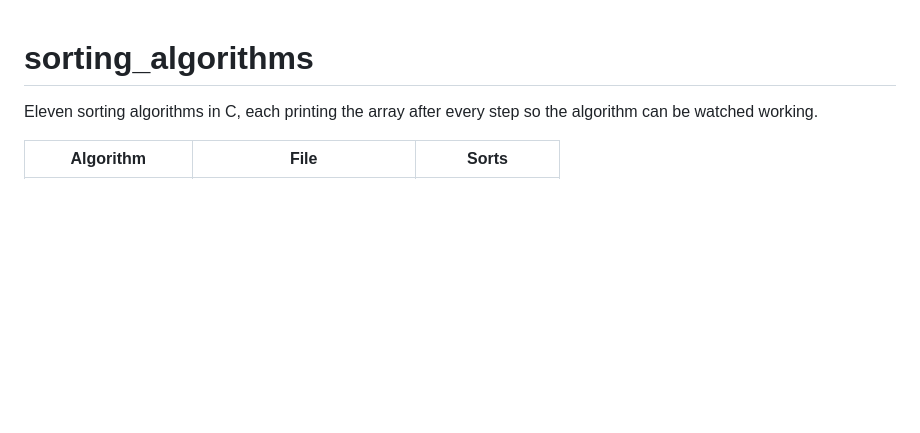
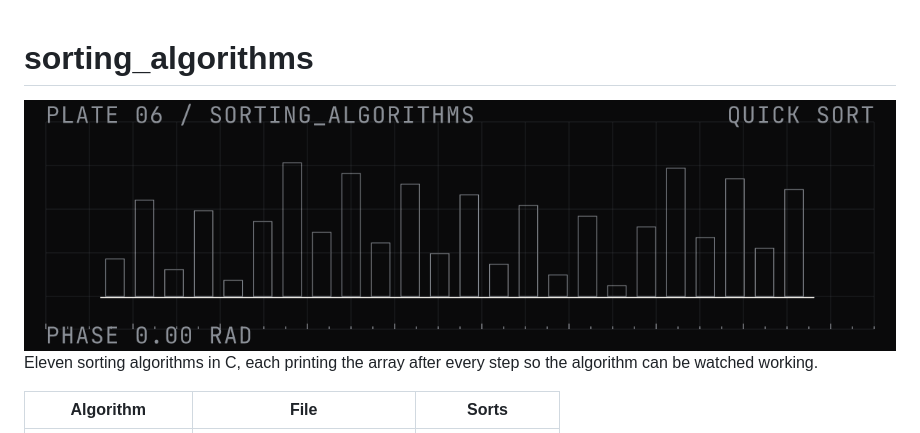
Before and after one commit to meta-kore/sorting_algorithms, a Markdown page: README.md, the part around the change. GitHub-like rendering; pictures changed too: assets/plate.gif (added); blank space fills up the shorter version.

Commit message:
Add project plate to README (#2)
Claude-Session: https://claude.ai/code/session_01E2ed9nhPLDjxN2am3Hh2SN

Co-authored-by: Claude <noreply@anthropic.com>

```diff
--- a/README.md
+++ b/README.md
@@ -1,4 +1,6 @@
 # sorting_algorithms
+
+<img src="assets/plate.gif" alt="Plate 06, sorting_algorithms: bars are sorted by quick sort one swap at a time." width="100%">
 
 Eleven sorting algorithms in C, each printing the array after every step so the algorithm can be watched working.
 
```
